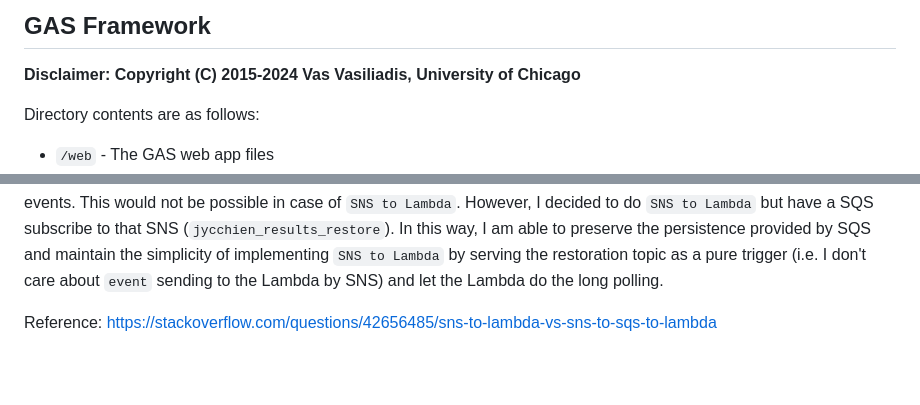
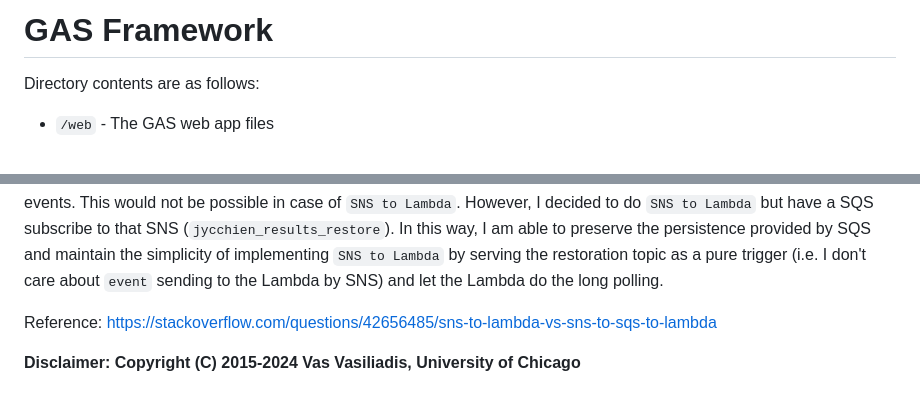
Before and after one commit to jycc-267/Scalable-Genomic-Annotation-Service, a Markdown page: README.md, 2 parts joined by grey strips. Rendered like a GitHub page; blank space fills up the shorter version.

```diff
--- a/README.md
+++ b/README.md
@@ -1,5 +1,4 @@
-## GAS Framework
-**Disclaimer: Copyright (C) 2015-2024 Vas Vasiliadis, University of Chicago**
+# GAS Framework
 
 Directory contents are as follows:
 * `/web` - The GAS web app files
@@ -50,3 +49,5 @@ The restoration process is designed with the purpose to enhance scalability as t
 In terms of preserving reliability, which is probably the most interesting part, I was hesitated between `SNS to Lambda` versus `SNS to SQS to Lambda`. The primary advantage of having a SQS in between SNS and Lambda is _reprocessing_. Assume that the Lambda fails to process certain event for some reason (e.g. timeout or lack of memory footprint), we can increase the timeout (to max 15 minutes) or memory (to max of 1.5GB) and restart the polling to reprocess the older events. This would not be possible in case of `SNS to Lambda`. However, I decided to do `SNS to Lambda` but have a SQS subscribe to that SNS (`jycchien_results_restore`). In this way, I am able to preserve the persistence provided by SQS and maintain the simplicity of implementing `SNS to Lambda` by serving the restoration topic as a pure trigger (i.e. I don't care about `event` sending to the Lambda by SNS) and let the Lambda do the long polling.
 
 Reference: https://stackoverflow.com/questions/42656485/sns-to-lambda-vs-sns-to-sqs-to-lambda
+
+**Disclaimer: Copyright (C) 2015-2024 Vas Vasiliadis, University of Chicago**
```
